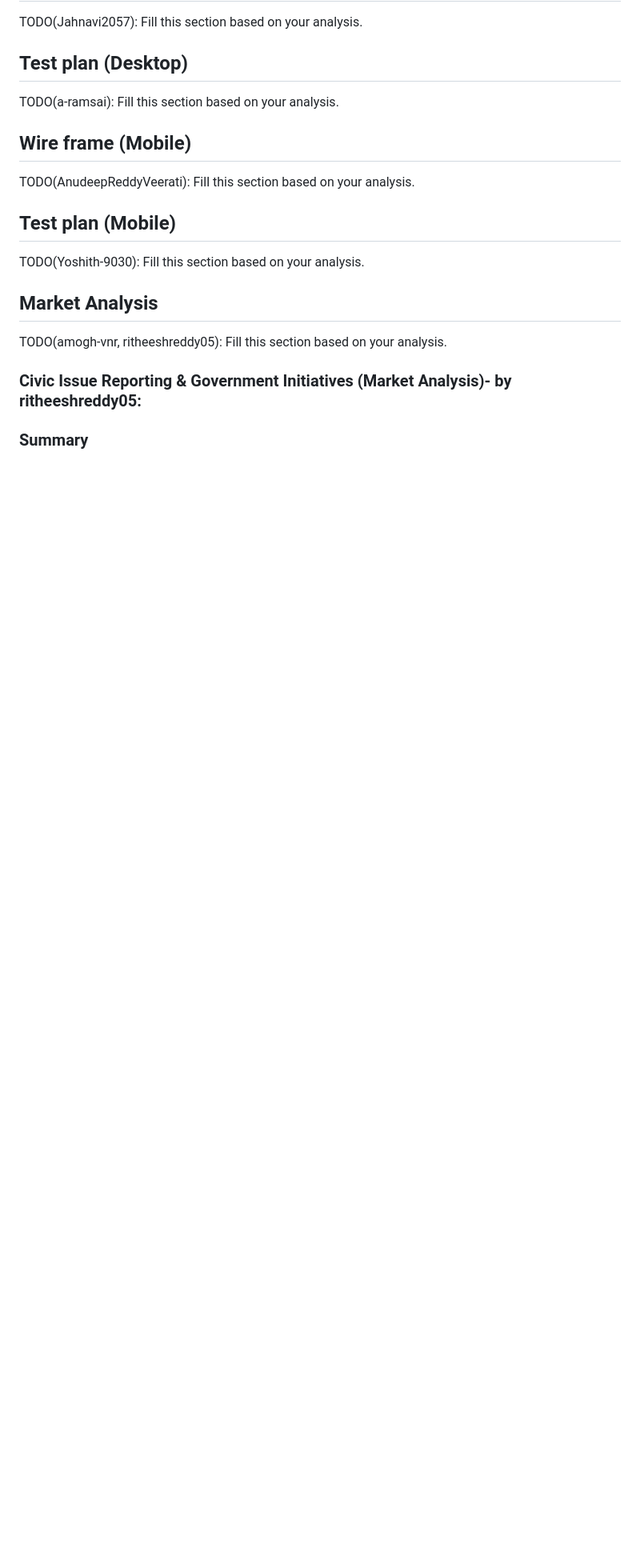
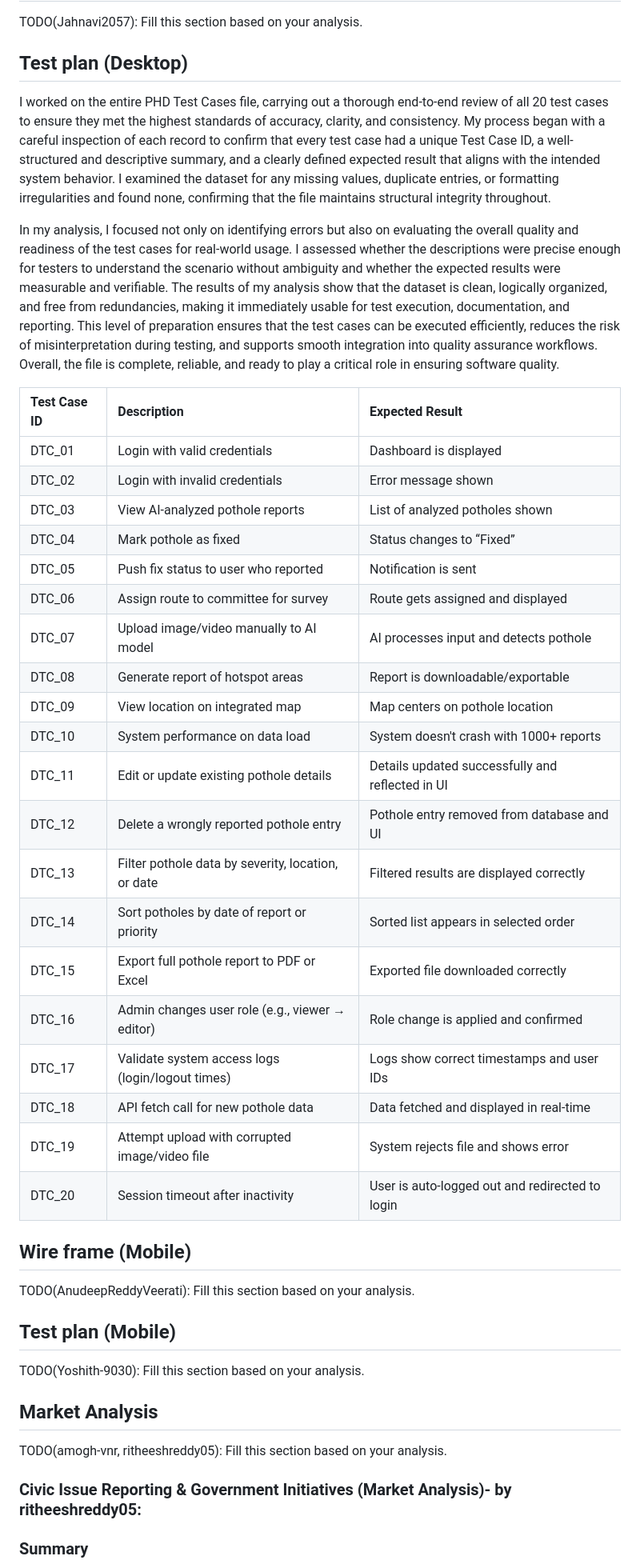
Before and after one commit to CharanChandu-11/PotholeDetectionMobile, a Markdown page: product/Design.md, the part around the change. Shown at 80% size. Rendered like a GitHub page; blank space fills up the shorter version.

```diff
--- a/product/Design.md
+++ b/product/Design.md
@@ -9,10 +9,35 @@ TODO(Kavyasahithi006, vk-2828): Fill this section based on your analysis.
 TODO(Jahnavi2057): Fill this section based on your analysis.
 
 ## Test plan (Desktop)
+I worked on the entire PHD Test Cases file, carrying out a thorough end-to-end review of all 20 test cases to ensure they met the highest standards of accuracy, clarity, and consistency. My process began with a careful inspection of each record to confirm that every test case had a unique Test Case ID, a well-structured and descriptive summary, and a clearly defined expected result that aligns with the intended system behavior. I examined the dataset for any missing values, duplicate entries, or formatting irregularities and found none, confirming that the file maintains structural integrity throughout.
 
-TODO(a-ramsai): Fill this section based on your analysis.
+In my analysis, I focused not only on identifying errors but also on evaluating the overall quality and readiness of the test cases for real-world usage. I assessed whether the descriptions were precise enough for testers to understand the scenario without ambiguity and whether the expected results were measurable and verifiable. The results of my analysis show that the dataset is clean, logically organized, and free from redundancies, making it immediately usable for test execution, documentation, and reporting. This level of preparation ensures that the test cases can be executed efficiently, reduces the risk of misinterpretation during testing, and supports smooth integration into quality assurance workflows. Overall, the file is complete, reliable, and ready to play a critical role in ensuring software quality.
+
+| Test Case ID   | Description                                        | Expected Result                                  |
+|:---------------|:---------------------------------------------------|:-------------------------------------------------|
+| DTC_01         | Login with valid credentials                       | Dashboard is displayed                           |
+| DTC_02         | Login with invalid credentials                     | Error message shown                              |
+| DTC_03         | View AI-analyzed pothole reports                   | List of analyzed potholes shown                  |
+| DTC_04         | Mark pothole as fixed                              | Status changes to “Fixed”                        |
+| DTC_05         | Push fix status to user who reported               | Notification is sent                             |
+| DTC_06         | Assign route to committee for survey               | Route gets assigned and displayed                |
+| DTC_07         | Upload image/video manually to AI model            | AI processes input and detects pothole           |
+| DTC_08         | Generate report of hotspot areas                   | Report is downloadable/exportable                |
+| DTC_09         | View location on integrated map                    | Map centers on pothole location                  |
+| DTC_10         | System performance on data load                    | System doesn't crash with 1000+ reports          |
+| DTC_11         | Edit or update existing pothole details            | Details updated successfully and reflected in UI |
+| DTC_12         | Delete a wrongly reported pothole entry            | Pothole entry removed from database and UI       |
+| DTC_13         | Filter pothole data by severity, location, or date | Filtered results are displayed correctly         |
+| DTC_14         | Sort potholes by date of report or priority        | Sorted list appears in selected order            |
+| DTC_15         | Export full pothole report to PDF or Excel         | Exported file downloaded correctly               |
+| DTC_16         | Admin changes user role (e.g., viewer → editor)    | Role change is applied and confirmed             |
+| DTC_17         | Validate system access logs (login/logout times)   | Logs show correct timestamps and user IDs        |
+| DTC_18         | API fetch call for new pothole data                | Data fetched and displayed in real-time          |
+| DTC_19         | Attempt upload with corrupted image/video file     | System rejects file and shows error              |
+| DTC_20         | Session timeout after inactivity                   | User is auto-logged out and redirected to login  |
 
 ## Wire frame (Mobile)
+
 
 TODO(AnudeepReddyVeerati): Fill this section based on your analysis.
 
```
